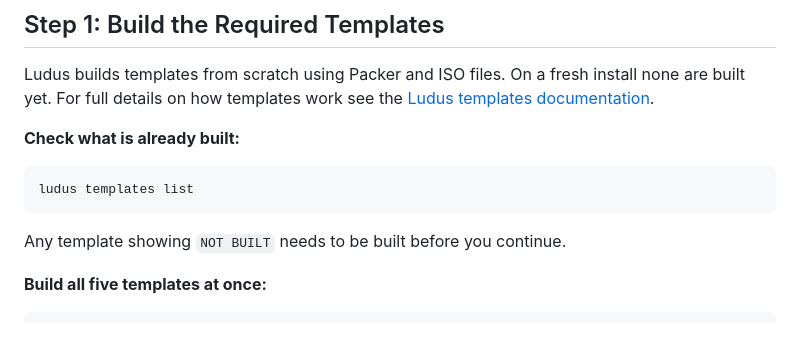
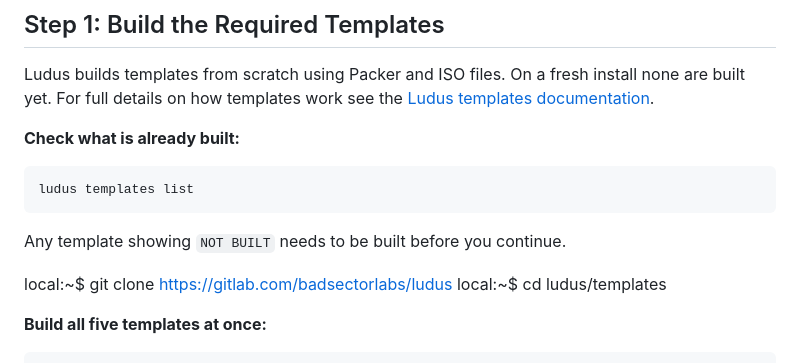
Before and after one commit to Cdanner7766/Ludus-AD-Range-Configured, a Markdown page: SETUP.md, the part around the change. Drawn GitHub-style; blank space fills up the shorter version.

Commit message:
Update SETUP.md with cloning and build instructions
Added instructions to clone the repository and build templates.

````diff
--- a/SETUP.md
+++ b/SETUP.md
@@ -20,6 +20,9 @@ ludus templates list
 ```
 
 Any template showing `NOT BUILT` needs to be built before you continue.
+
+local:~$ git clone https://gitlab.com/badsectorlabs/ludus
+local:~$ cd ludus/templates
 
 **Build all five templates at once:**
 ```bash
````
